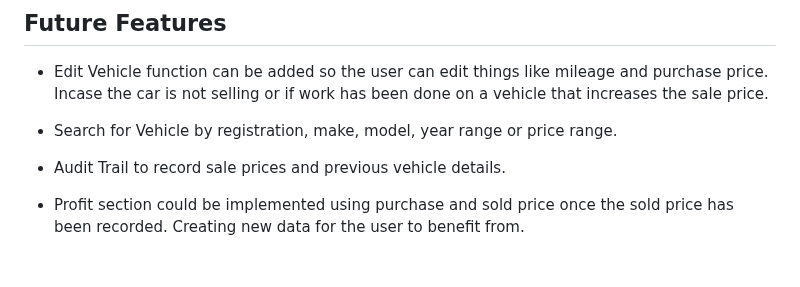
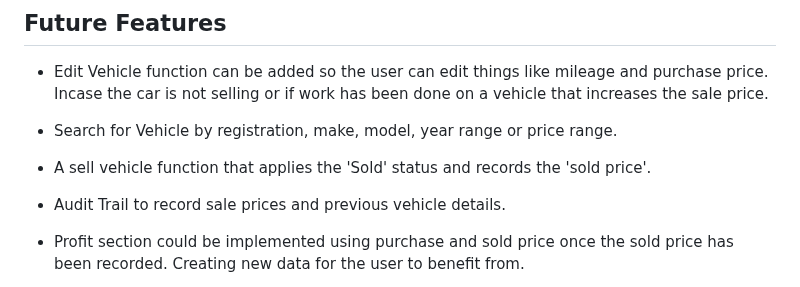
Before and after one commit to garethrogers28/garage_stock_manager, a Markdown page: README.md, the part around the change. GitHub-like rendering; blank space fills up the shorter version.

Commit message:
Update future features (sell car) in README.md

```diff
--- a/README.md
+++ b/README.md
@@ -231,6 +231,8 @@ The garage has no interest in selling cars that are over 25 years old which is w
 - Edit Vehicle function can be added so the user can edit things like mileage and purchase price. Incase the car is not selling or if work has been done on a vehicle that increases the sale price.
 
 - Search for Vehicle by registration, make, model, year range or price range.
+
+- A sell vehicle function that applies the 'Sold' status and records the 'sold price'.
 
 - Audit Trail to record sale prices and previous vehicle details.
 
```
